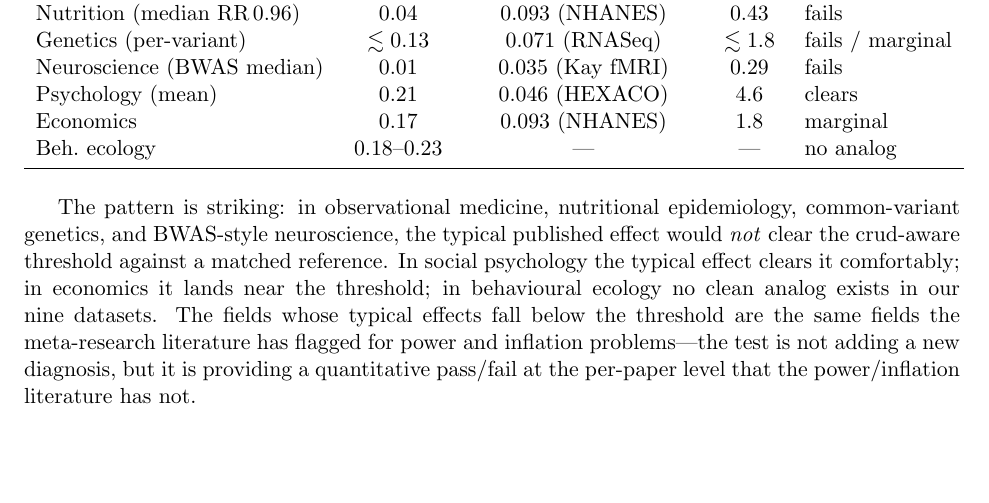
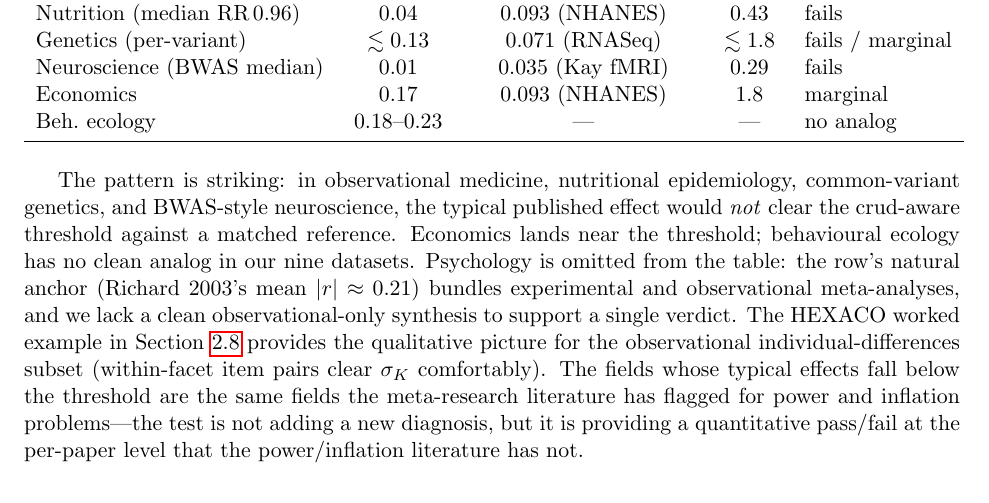
Before and after one commit to koerding/crud, a LaTeX paper (paper/crud.tex, which reads paper/overclaim_appendix.tex): part of page 31 of 39, cut so that both start at the same text, the shorter picture padded with empty space. Compiled offline with pdfLaTeX.

Commit message:
Drop psychology from Type-II ratio table; explain the omission
The psychology row of the field-level signal-to-crud table claimed
"clears comfortably" at 4.6 sigma_K against HEXACO. That was misleading
on three counts: HEXACO is psychometrically engineered (atypically low
sigma_K), Richard 2003's mean |r|=0.21 bundles experimental and
observational meta-analyses, and most of the field is experimental
where the test does not apply.

Drop the psychology row. Replace the verdict sentence with an
explicit note that we lack a clean observational-only synthesis for
psychology, so we omit it; the HEXACO worked example in the
calibration section gives the qualitative picture for the
observational individual-differences subset.

```diff
--- a/paper/overclaim_appendix.tex
+++ b/paper/overclaim_appendix.tex
@@ -92,11 +92,10 @@ Medicine (RR$\sim$1.05) & $0.025$ & $0.093$ (NHANES) & $0.27$ & fails \\
 Nutrition (median RR$\,0.96$) & $0.04$ & $0.093$ (NHANES) & $0.43$ & fails \\
 Genetics (per-variant) & $\lesssim 0.13$ & $0.071$ (RNASeq) & $\lesssim 1.8$ & fails / marginal \\
 Neuroscience (BWAS median) & $0.01$ & $0.035$ (Kay fMRI) & $0.29$ & fails \\
-Psychology (mean) & $0.21$ & $0.046$ (HEXACO) & $4.6$ & clears \\
 Economics & $0.17$ & $0.093$ (NHANES) & $1.8$ & marginal \\
 Beh.\ ecology & $0.18$--$0.23$ & --- & --- & no analog \\
 \bottomrule
 \end{tabular}
 \end{table}
 
-The pattern is striking: in observational medicine, nutritional epidemiology, common-variant genetics, and BWAS-style neuroscience, the typical published effect would \emph{not} clear the crud-aware threshold against a matched reference. In social psychology the typical effect clears it comfortably; in economics it lands near the threshold; in behavioural ecology no clean analog exists in our nine datasets. The fields whose typical effects fall below the threshold are the same fields the meta-research literature has flagged for power and inflation problems---the test is not adding a new diagnosis, but it is providing a quantitative pass/fail at the per-paper level that the power/inflation literature has not.
+The pattern is striking: in observational medicine, nutritional epidemiology, common-variant genetics, and BWAS-style neuroscience, the typical published effect would \emph{not} clear the crud-aware threshold against a matched reference. Economics lands near the threshold; behavioural ecology has no clean analog in our nine datasets. Psychology is omitted from the table: the row's natural anchor (Richard 2003's mean $|r|\approx 0.21$) bundles experimental and observational meta-analyses, and we lack a clean observational-only synthesis to support a single verdict. The HEXACO worked example in Section~\ref{sec:worked-examples} provides the qualitative picture for the observational individual-differences subset (within-facet item pairs clear $\sigma_K$ comfortably). The fields whose typical effects fall below the threshold are the same fields the meta-research literature has flagged for power and inflation problems---the test is not adding a new diagnosis, but it is providing a quantitative pass/fail at the per-paper level that the power/inflation literature has not.
```
Also changed, not shown: paper/crud.pdf.
